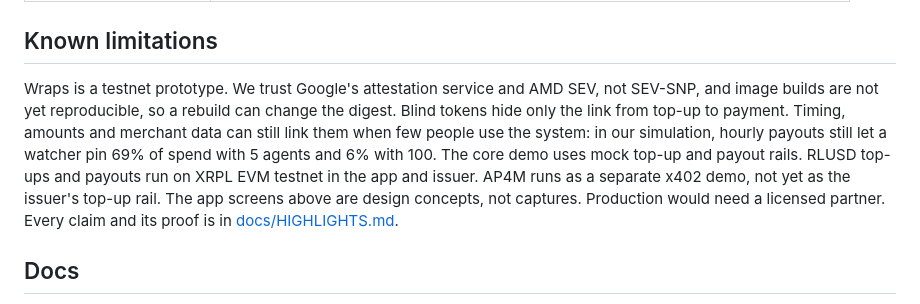
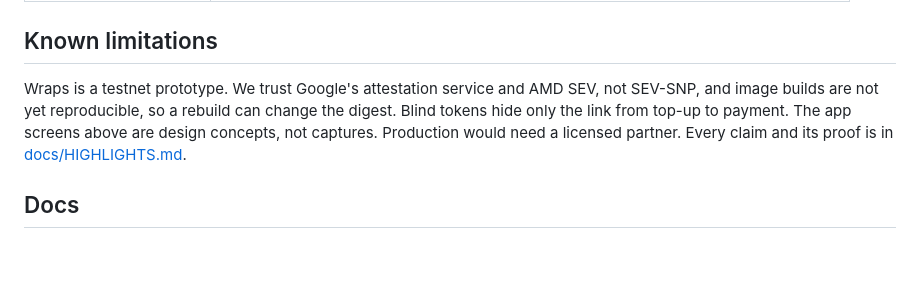
Before and after one commit to hrishabhayush/wraps, a Markdown page: README.md, the part around the change. GitHub-like rendering; blank space fills up the shorter version.

Commit message:
Docs: trim the known limitations paragraph

```diff
--- a/README.md
+++ b/README.md
@@ -134,7 +134,7 @@ npm run test:conformance
 
 ## Known limitations
 
-Wraps is a testnet prototype. We trust Google's attestation service and AMD SEV, not SEV-SNP, and image builds are not yet reproducible, so a rebuild can change the digest. Blind tokens hide only the link from top-up to payment. Timing, amounts and merchant data can still link them when few people use the system: in our simulation, hourly payouts still let a watcher pin 69% of spend with 5 agents and 6% with 100. The core demo uses mock top-up and payout rails. RLUSD top-ups and payouts run on XRPL EVM testnet in the app and issuer. AP4M runs as a separate x402 demo, not yet as the issuer's top-up rail. The app screens above are design concepts, not captures. Production would need a licensed partner. Every claim and its proof is in [docs/HIGHLIGHTS.md](docs/HIGHLIGHTS.md).
+Wraps is a testnet prototype. We trust Google's attestation service and AMD SEV, not SEV-SNP, and image builds are not yet reproducible, so a rebuild can change the digest. Blind tokens hide only the link from top-up to payment. The app screens above are design concepts, not captures. Production would need a licensed partner. Every claim and its proof is in [docs/HIGHLIGHTS.md](docs/HIGHLIGHTS.md).
 
 ## Docs
 
```
